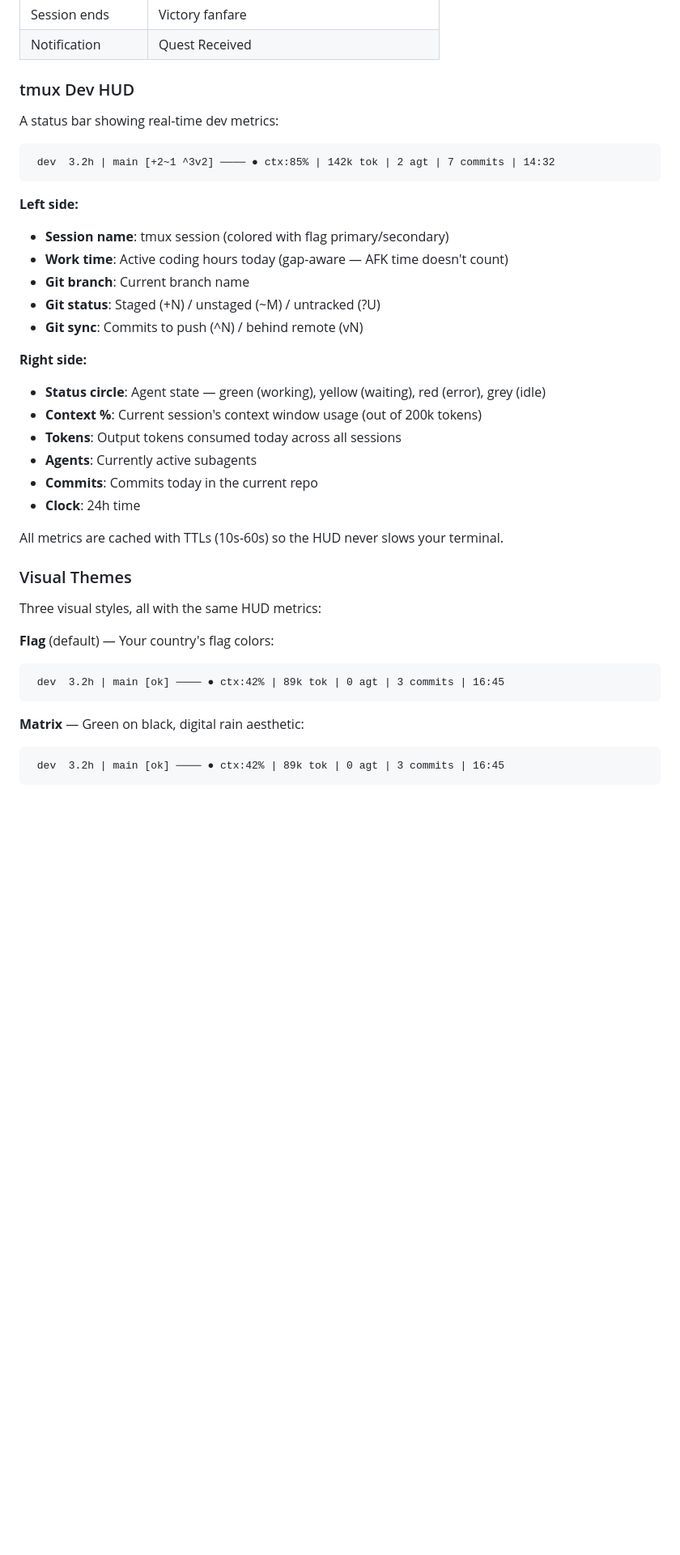
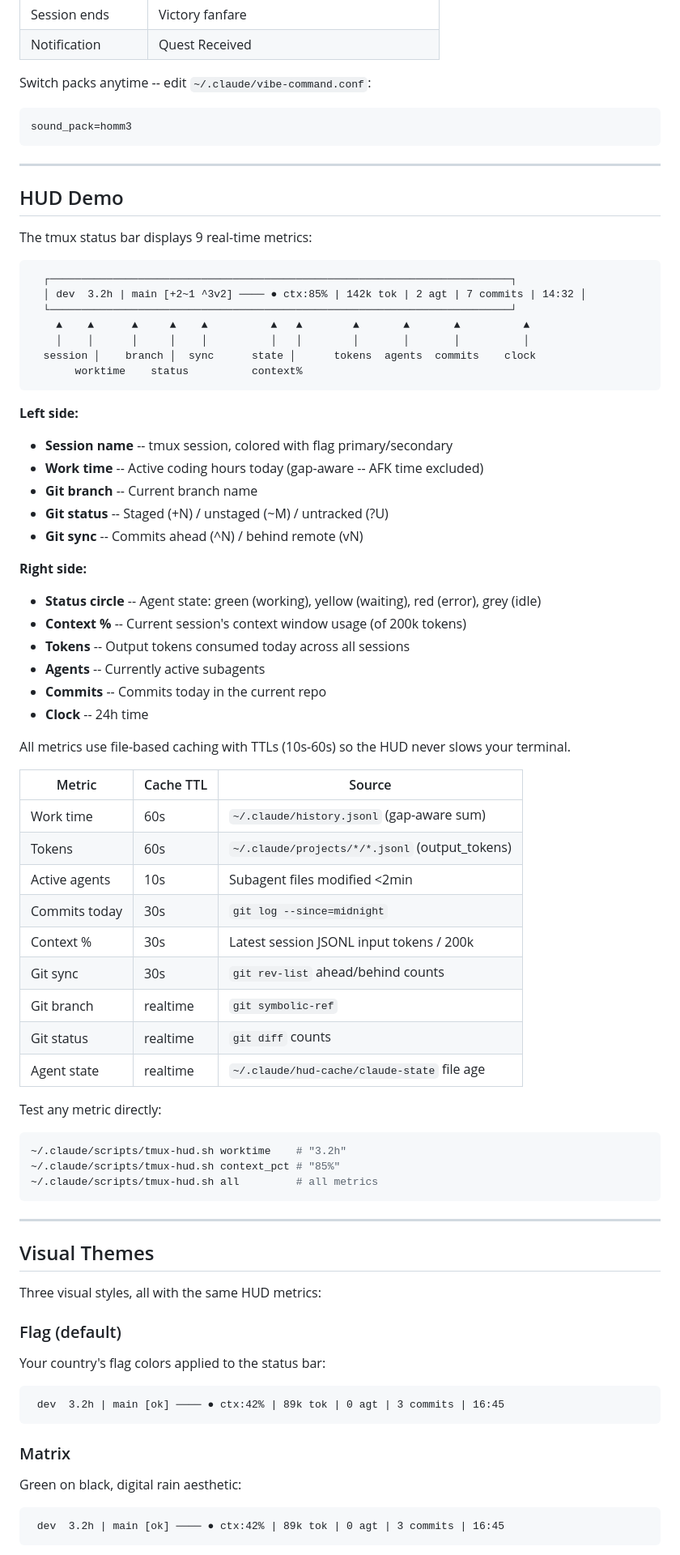
Before and after one commit to avinoamMO/vibe-command, a Markdown page: README.md, the part around one of its changes. Shown at 81% size. Rendered like a GitHub page; blank space fills up the shorter version.

````diff
--- a/README.md
+++ b/README.md
@@ -61,41 +97,79 @@ Every Claude Code action triggers a sound effect. Two packs included:
 | Session ends | Victory fanfare |
 | Notification | Quest Received |
 
-### tmux Dev HUD
+Switch packs anytime -- edit `~/.claude/vibe-command.conf`:
+```ini
+sound_pack=homm3
+```
 
-A status bar showing real-time dev metrics:
+---
+
+## HUD Demo
+
+The tmux status bar displays 9 real-time metrics:
 
 ```
- dev  3.2h | main [+2~1 ^3v2] ──── ● ctx:85% | 142k tok | 2 agt | 7 commits | 14:32
+  ┌─────────────────────────────────────────────────────────────────────────┐
+  │ dev  3.2h | main [+2~1 ^3v2] ──── ● ctx:85% | 142k tok | 2 agt | 7 commits | 14:32 │
+  └─────────────────────────────────────────────────────────────────────────┘
+    ▲    ▲      ▲     ▲    ▲          ▲   ▲        ▲       ▲       ▲          ▲
+    │    │      │     │    │          │   │        │       │       │          │
+  session │    branch │  sync      state │      tokens  agents  commits    clock
+       worktime    status          context%
 ```
 
 **Left side:**
-- **Session name**: tmux session (colored with flag primary/secondary)
-- **Work time**: Active coding hours today (gap-aware — AFK time doesn't count)
-- **Git branch**: Current branch name
-- **Git status**: Staged (+N) / unstaged (~M) / untracked (?U)
-- **Git sync**: Commits to push (^N) / behind remote (vN)
+- **Session name** -- tmux session, colored with flag primary/secondary
+- **Work time** -- Active coding hours today (gap-aware -- AFK time excluded)
+- **Git branch** -- Current branch name
+- **Git status** -- Staged (+N) / unstaged (~M) / untracked (?U)
+- **Git sync** -- Commits ahead (^N) / behind remote (vN)
 
 **Right side:**
-- **Status circle**: Agent state — green (working), yellow (waiting), red (error), grey (idle)
-- **Context %**: Current session's context window usage (out of 200k tokens)
-- **Tokens**: Output tokens consumed today across all sessions
-- **Agents**: Currently active subagents
-- **Commits**: Commits today in the current repo
-- **Clock**: 24h time
+- **Status circle** -- Agent state: green (working), yellow (waiting), red (error), grey (idle)
+- **Context %** -- Current session's context window usage (of 200k tokens)
+- **Tokens** -- Output tokens consumed today across all sessions
+- **Agents** -- Currently active subagents
+- **Commits** -- Commits today in the current repo
+- **Clock** -- 24h time
 
-All metrics are cached with TTLs (10s-60s) so the HUD never slows your terminal.
+All metrics use file-based caching with TTLs (10s-60s) so the HUD never slows your terminal.
 
-### Visual Themes
+| Metric | Cache TTL | Source |
+|--------|-----------|--------|
+| Work time | 60s | `~/.claude/history.jsonl` (gap-aware sum) |
+| Tokens | 60s | `~/.claude/projects/*/*.jsonl` (output_tokens) |
+| Active agents | 10s | Subagent files modified <2min |
+| Commits today | 30s | `git log --since=midnight` |
+| Context % | 30s | Latest session JSONL input tokens / 200k |
+| Git sync | 30s | `git rev-list` ahead/behind counts |
+| Git branch | realtime | `git symbolic-ref` |
+| Git status | realtime | `git diff` counts |
+| Agent state | realtime | `~/.claude/hud-cache/claude-state` file age |
+
+Test any metric directly:
+```bash
+~/.claude/scripts/tmux-hud.sh worktime    # "3.2h"
+~/.claude/scripts/tmux-hud.sh context_pct # "85%"
+~/.claude/scripts/tmux-hud.sh all         # all metrics
+```
+
+---
+
+## Visual Themes
 
 Three visual styles, all with the same HUD metrics:
 
-**Flag** (default) — Your country's flag colors:
+### Flag (default)
+
+Your country's flag colors applied to the status bar:
 ```
  dev  3.2h | main [ok] ──── ● ctx:42% | 89k tok | 0 agt | 3 commits | 16:45
 ```
 
-**Matrix** — Green on black, digital rain aesthetic:
+### Matrix
+
+Green on black, digital rain aesthetic:
 ```
  dev  3.2h | main [ok] ──── ● ctx:42% | 89k tok | 0 agt | 3 commits | 16:45
 ```
````
Also changed, not shown: other parts of README.md (+184 -85 lines).
